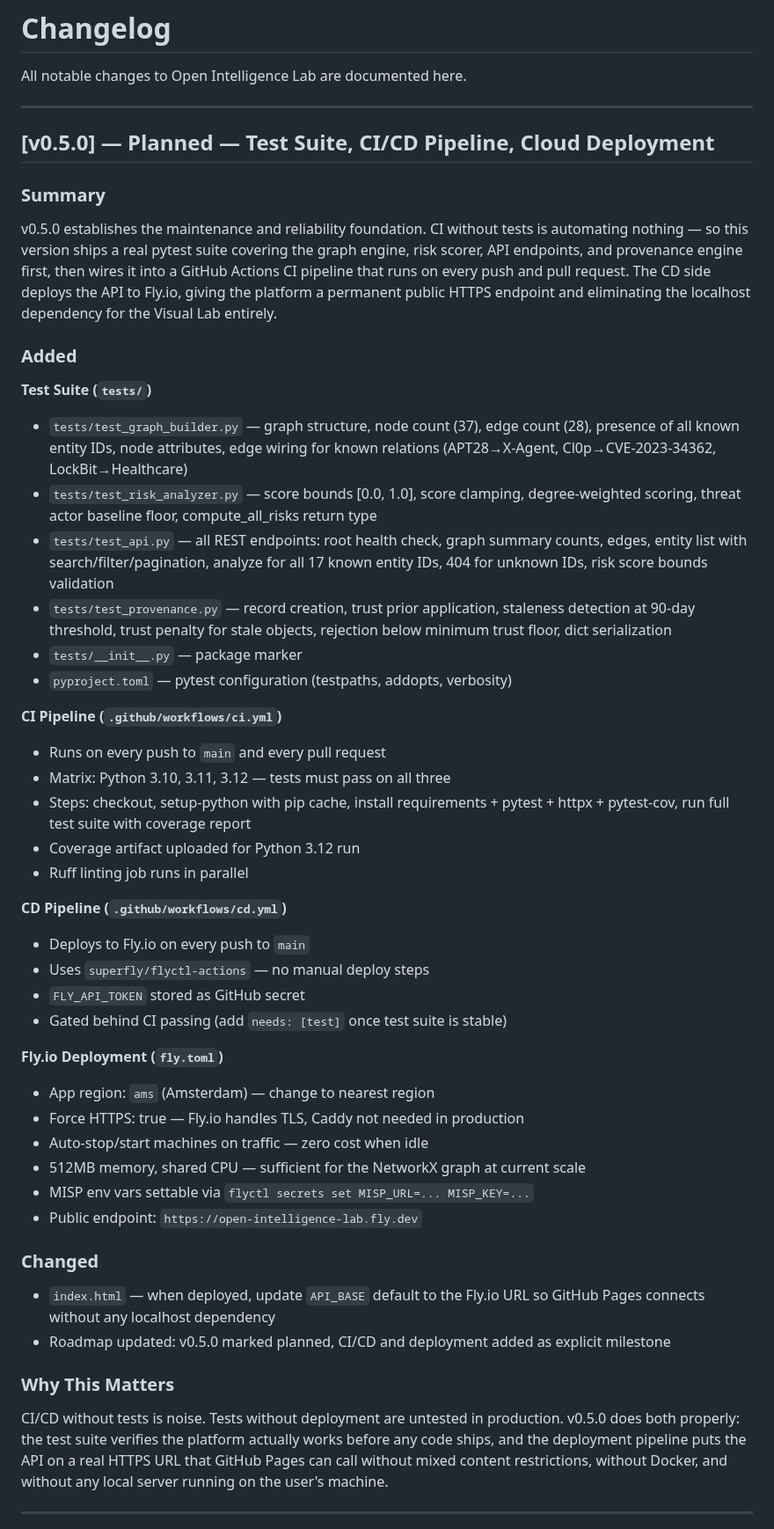
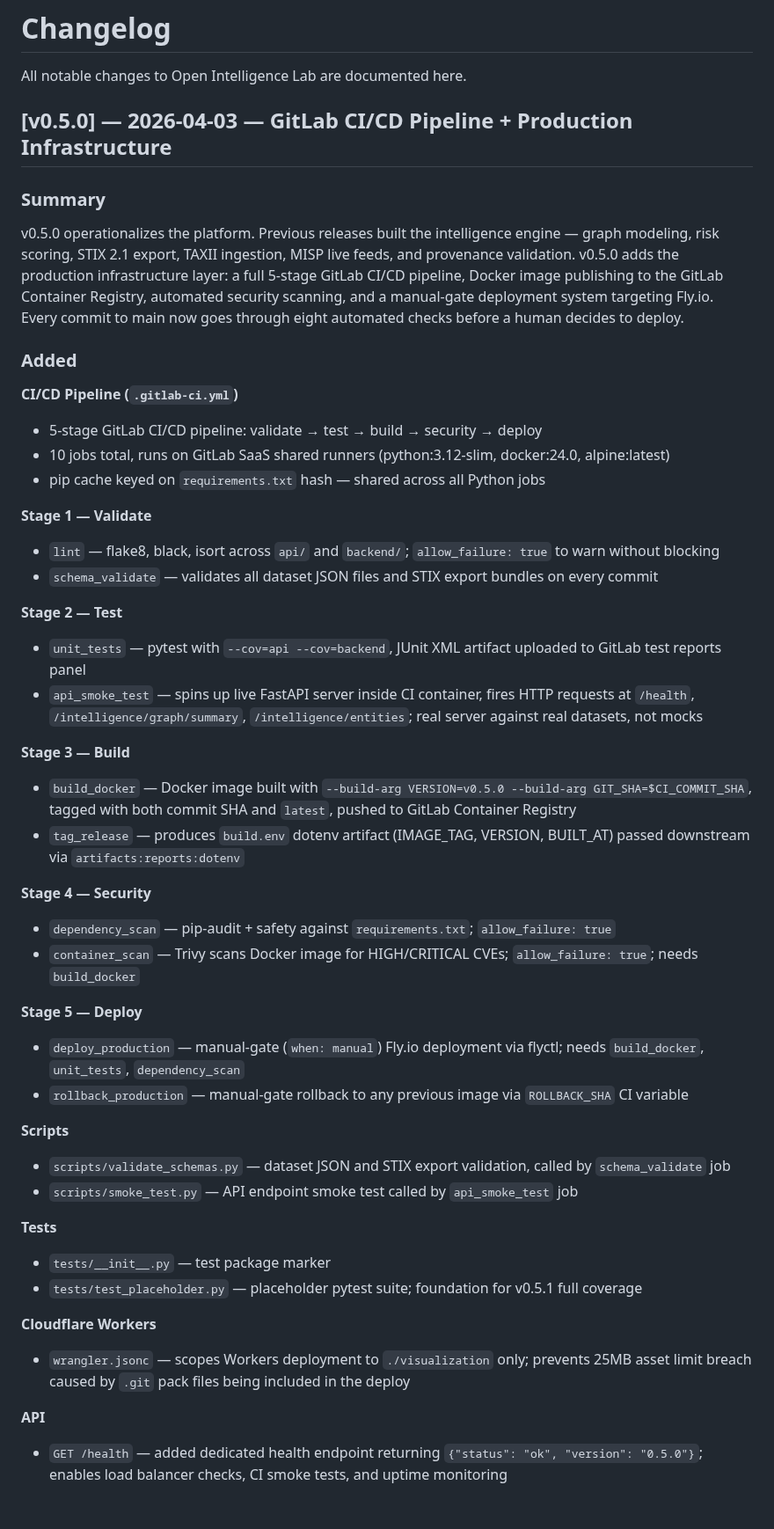
Before and after one commit to AlborzNazari/open-intelligence-lab, a Markdown page: CHANGELOG.md, the part around one of its changes. Shown at 88% size. Drawn GitHub-style.

```diff
--- a/CHANGELOG.md
+++ b/CHANGELOG.md
@@ -2,48 +2,49 @@
 
 All notable changes to Open Intelligence Lab are documented here.
 
----
-## [v0.5.0] — Planned — Test Suite, CI/CD Pipeline, Cloud Deployment
+## [v0.5.0] — 2026-04-03 — GitLab CI/CD Pipeline + Production Infrastructure
 
 ### Summary
-v0.5.0 establishes the maintenance and reliability foundation. CI without tests is automating nothing — so this version ships a real pytest suite covering the graph engine, risk scorer, API endpoints, and provenance engine first, then wires it into a GitHub Actions CI pipeline that runs on every push and pull request. The CD side deploys the API to Fly.io, giving the platform a permanent public HTTPS endpoint and eliminating the localhost dependency for the Visual Lab entirely.
+v0.5.0 operationalizes the platform. Previous releases built the intelligence engine — graph modeling, risk scoring, STIX 2.1 export, TAXII ingestion, MISP live feeds, and provenance validation. v0.5.0 adds the production infrastructure layer: a full 5-stage GitLab CI/CD pipeline, Docker image publishing to the GitLab Container Registry, automated security scanning, and a manual-gate deployment system targeting Fly.io. Every commit to main now goes through eight automated checks before a human decides to deploy.
 
 ### Added
 
-**Test Suite (`tests/`)**
-- `tests/test_graph_builder.py` — graph structure, node count (37), edge count (28), presence of all known entity IDs, node attributes, edge wiring for known relations (APT28→X-Agent, Cl0p→CVE-2023-34362, LockBit→Healthcare)
-- `tests/test_risk_analyzer.py` — score bounds [0.0, 1.0], score clamping, degree-weighted scoring, threat actor baseline floor, compute_all_risks return type
-- `tests/test_api.py` — all REST endpoints: root health check, graph summary counts, edges, entity list with search/filter/pagination, analyze for all 17 known entity IDs, 404 for unknown IDs, risk score bounds validation
-- `tests/test_provenance.py` — record creation, trust prior application, staleness detection at 90-day threshold, trust penalty for stale objects, rejection below minimum trust floor, dict serialization
-- `tests/__init__.py` — package marker
-- `pyproject.toml` — pytest configuration (testpaths, addopts, verbosity)
+**CI/CD Pipeline (`.gitlab-ci.yml`)**
+- 5-stage GitLab CI/CD pipeline: validate → test → build → security → deploy
+- 10 jobs total, runs on GitLab SaaS shared runners (python:3.12-slim, docker:24.0, alpine:latest)
+- pip cache keyed on `requirements.txt` hash — shared across all Python jobs
 
-**CI Pipeline (`.github/workflows/ci.yml`)**
-- Runs on every push to `main` and every pull request
-- Matrix: Python 3.10, 3.11, 3.12 — tests must pass on all three
-- Steps: checkout, setup-python with pip cache, install requirements + pytest + httpx + pytest-cov, run full test suite with coverage report
-- Coverage artifact uploaded for Python 3.12 run
-- Ruff linting job runs in parallel
+**Stage 1 — Validate**
+- `lint` — flake8, black, isort across `api/` and `backend/`; `allow_failure: true` to warn without blocking
+- `schema_validate` — validates all dataset JSON files and STIX export bundles on every commit
 
-**CD Pipeline (`.github/workflows/cd.yml`)**
-- Deploys to Fly.io on every push to `main`
-- Uses `superfly/flyctl-actions` — no manual deploy steps
-- `FLY_API_TOKEN` stored as GitHub secret
-- Gated behind CI passing (add `needs: [test]` once test suite is stable)
+**Stage 2 — Test**
+- `unit_tests` — pytest with `--cov=api --cov=backend`, JUnit XML artifact uploaded to GitLab test reports panel
+- `api_smoke_test` — spins up live FastAPI server inside CI container, fires HTTP requests at `/health`, `/intelligence/graph/summary`, `/intelligence/entities`; real server against real datasets, not mocks
 
-**Fly.io Deployment (`fly.toml`)**
-- App region: `ams` (Amsterdam) — change to nearest region
-- Force HTTPS: true — Fly.io handles TLS, Caddy not needed in production
-- Auto-stop/start machines on traffic — zero cost when idle
-- 512MB memory, shared CPU — sufficient for the NetworkX graph at current scale
-- MISP env vars settable via `flyctl secrets set MISP_URL=... MISP_KEY=...`
-- Public endpoint: `https://open-intelligence-lab.fly.dev`
+**Stage 3 — Build**
+- `build_docker` — Docker image built with `--build-arg VERSION=v0.5.0 --build-arg GIT_SHA=$CI_COMMIT_SHA`, tagged with both commit SHA and `latest`, pushed to GitLab Container Registry
+- `tag_release` — produces `build.env` dotenv artifact (IMAGE_TAG, VERSION, BUILT_AT) passed downstream via `artifacts:reports:dotenv`
 
-### Changed
-- `index.html` — when deployed, update `API_BASE` default to the Fly.io URL so GitHub Pages connects without any localhost dependency
-- Roadmap updated: v0.5.0 marked planned, CI/CD and deployment added as explicit milestone
+**Stage 4 — Security**
+- `dependency_scan` — pip-audit + safety against `requirements.txt`; `allow_failure: true`
+- `container_scan` — Trivy scans Docker image for HIGH/CRITICAL CVEs; `allow_failure: true`; needs `build_docker`
 
-### Why This Matters
-CI/CD without tests is noise. Tests without deployment are untested in production. v0.5.0 does both properly: the test suite verifies the platform actually works before any code ships, and the deployment pipeline puts the API on a real HTTPS URL that GitHub Pages can call without mixed content restrictions, without Docker, and without any local server running on the user's machine.
+**Stage 5 — Deploy**
+- `deploy_production` — manual-gate (`when: manual`) Fly.io deployment via flyctl; needs `build_docker`, `unit_tests`, `dependency_scan`
+- `rollback_production` — manual-gate rollback to any previous image via `ROLLBACK_SHA` CI variable
 
----
+**Scripts**
+- `scripts/validate_schemas.py` — dataset JSON and STIX export validation, called by `schema_validate` job
+- `scripts/smoke_test.py` — API endpoint smoke test called by `api_smoke_test` job
+
+**Tests**
+- `tests/__init__.py` — test package marker
+- `tests/test_placeholder.py` — placeholder pytest suite; foundation for v0.5.1 full coverage
+
+**Cloudflare Workers**
+- `wrangler.jsonc` — scopes Workers deployment to `./visualization` only; prevents 25MB asset limit breach caused by `.git` pack files being included in the deploy
+
+**API**
+- `GET /health` — added dedicated health endpoint returning `{"status": "ok", "version": "0.5.0"}`; enables load balancer checks, CI smoke tests, and uptime monitoring
+
```
Also changed, not shown: other parts of CHANGELOG.md (+13 -0 lines).
